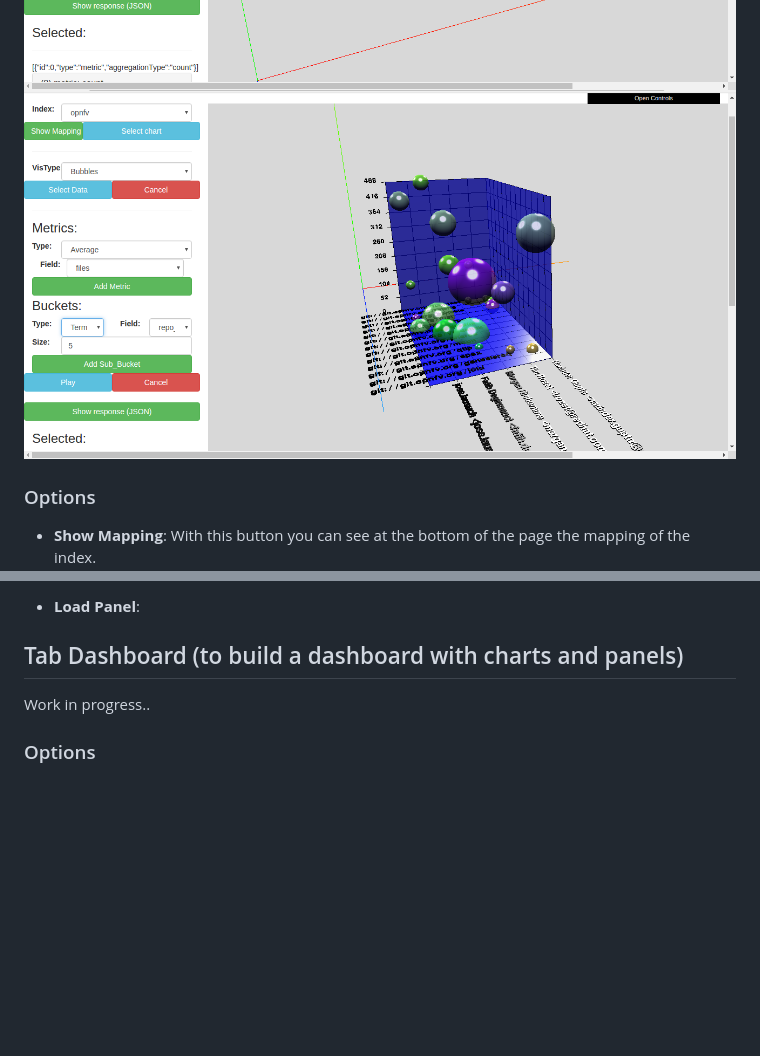
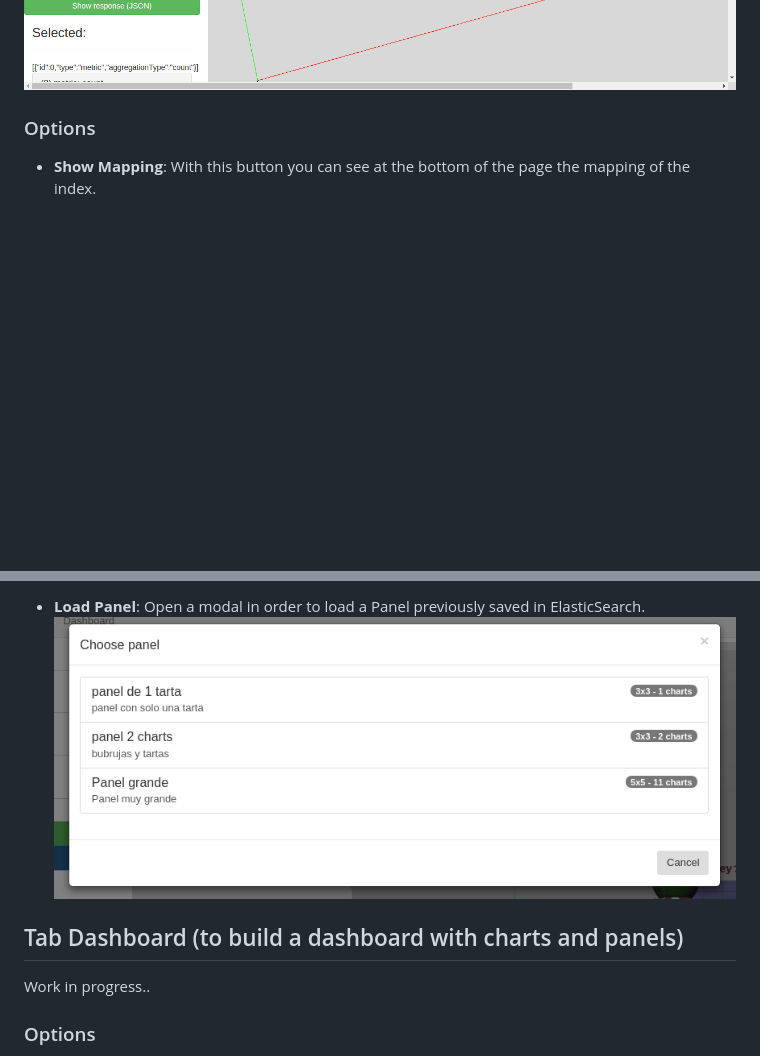
Before and after one commit to dlumbrer/VBoard, a Markdown page: README.md, 2 parts joined by grey strips. GitHub-like rendering; pictures changed too: images/loadpanelmodal.png (added); blank space fills up the shorter version.

```diff
--- a/README.md
+++ b/README.md
@@ -35,7 +35,6 @@ Follow this steps to build a a visualization:
 
 ![Screenshot](images/example1.png)
 ![Screenshot](images/example2.png)
-![Screenshot](images/example3.png)
 
 
 ### Options
@@ -65,6 +72,6 @@ Work in progress..
 
-* **Load Panel**:
-
+* **Load Panel**: Open a modal in order to load a Panel previously saved in ElasticSearch.
+![Screenshot](images/loadpanelmodal.png)
 
 ## Tab Dashboard (to build a dashboard with charts and panels)
 
```
Also changed, not shown: other parts of README.md (+11 -3 lines), images/exampleaddvistopanel.png (added), images/examplepanel2.png (added), images/examplepanelbubbles.png (added), images/newpanelmodal.png (added), images/savepanelmodal.png (added).
